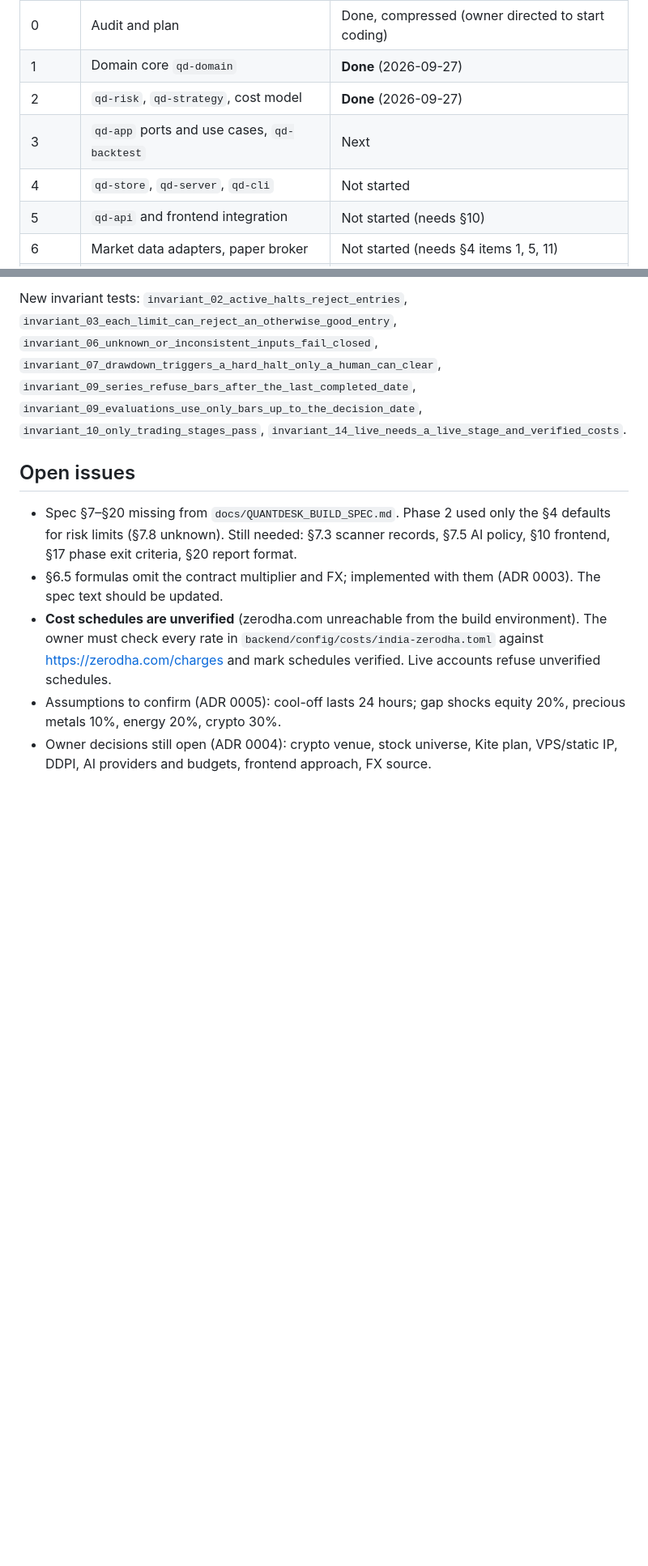
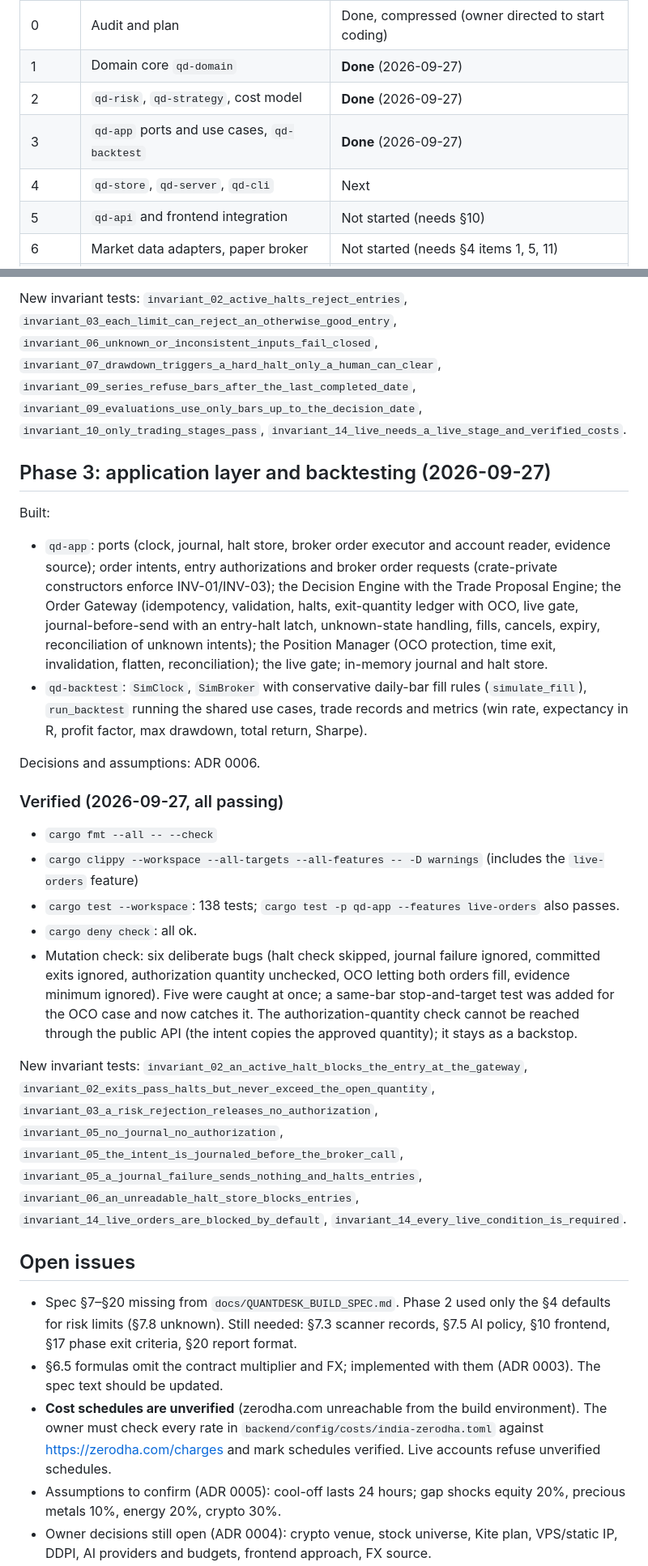
Before and after one commit to vulntech24-oss/quant-si, a Markdown page: docs/PROGRESS.md, 2 parts joined by grey strips. Shown at 81% size. Rendered like a GitHub page; blank space fills up the shorter version.

Commit message:
docs: record Phase 3 in ADR 0006, progress log and CLAUDE.md
Co-Authored-By: Claude Opus 5.5 <noreply@anthropic.com>
Claude-Session: https://claude.ai/code/session_01JLBKU6GeBfBSfMJ4oaMxDZ

```diff
--- a/docs/PROGRESS.md
+++ b/docs/PROGRESS.md
@@ -9,8 +9,8 @@ The phase plan is provisional until spec §17 is provided (ADR 0001).
 | 0 | Audit and plan | Done, compressed (owner directed to start coding) |
 | 1 | Domain core `qd-domain` | **Done** (2026-09-27) |
 | 2 | `qd-risk`, `qd-strategy`, cost model | **Done** (2026-09-27) |
-| 3 | `qd-app` ports and use cases, `qd-backtest` | Next |
-| 4 | `qd-store`, `qd-server`, `qd-cli` | Not started |
+| 3 | `qd-app` ports and use cases, `qd-backtest` | **Done** (2026-09-27) |
+| 4 | `qd-store`, `qd-server`, `qd-cli` | Next |
 | 5 | `qd-api` and frontend integration | Not started (needs §10) |
 | 6 | Market data adapters, paper broker | Not started (needs §4 items 1, 5, 11) |
 | 7 | Validation pipeline and review reports | Not started |
@@ -103,6 +103,50 @@ New invariant tests: `invariant_02_active_halts_reject_entries`,
 `invariant_10_only_trading_stages_pass`,
 `invariant_14_live_needs_a_live_stage_and_verified_costs`.
 
+## Phase 3: application layer and backtesting (2026-09-27)
+
+Built:
+
+- `qd-app`: ports (clock, journal, halt store, broker order executor and
+  account reader, evidence source); order intents, entry authorizations and
+  broker order requests (crate-private constructors enforce INV-01/INV-03);
+  the Decision Engine with the Trade Proposal Engine; the Order Gateway
+  (idempotency, validation, halts, exit-quantity ledger with OCO, live gate,
+  journal-before-send with an entry-halt latch, unknown-state handling,
+  fills, cancels, expiry, reconciliation of unknown intents); the Position
+  Manager (OCO protection, time exit, invalidation, flatten, reconciliation);
+  the live gate; in-memory journal and halt store.
+- `qd-backtest`: `SimClock`, `SimBroker` with conservative daily-bar fill
+  rules (`simulate_fill`), `run_backtest` running the shared use cases, trade
+  records and metrics (win rate, expectancy in R, profit factor, max
+  drawdown, total return, Sharpe).
+
+Decisions and assumptions: ADR 0006.
+
+### Verified (2026-09-27, all passing)
+
+- `cargo fmt --all -- --check`
+- `cargo clippy --workspace --all-targets --all-features -- -D warnings`
+  (includes the `live-orders` feature)
+- `cargo test --workspace`: 138 tests; `cargo test -p qd-app --features live-orders` also passes.
+- `cargo deny check`: all ok.
+- Mutation check: six deliberate bugs (halt check skipped, journal failure
+  ignored, committed exits ignored, authorization quantity unchecked, OCO
+  letting both orders fill, evidence minimum ignored). Five were caught at
+  once; a same-bar stop-and-target test was added for the OCO case and now
+  catches it. The authorization-quantity check cannot be reached through
+  the public API (the intent copies the approved quantity); it stays as a backstop.
+
+New invariant tests: `invariant_02_an_active_halt_blocks_the_entry_at_the_gateway`,
+`invariant_02_exits_pass_halts_but_never_exceed_the_open_quantity`,
+`invariant_03_a_risk_rejection_releases_no_authorization`,
+`invariant_05_no_journal_no_authorization`,
+`invariant_05_the_intent_is_journaled_before_the_broker_call`,
+`invariant_05_a_journal_failure_sends_nothing_and_halts_entries`,
+`invariant_06_an_unreadable_halt_store_blocks_entries`,
+`invariant_14_live_orders_are_blocked_by_default`,
+`invariant_14_every_live_condition_is_required`.
+
 ## Open issues
 
 - Spec §7–§20 missing from `docs/QUANTDESK_BUILD_SPEC.md`. Phase 2 used only
```
Also changed, not shown: other parts of docs/PROGRESS.md (+14 -14 lines), CLAUDE.md (+14 -3 lines), docs/adr/0006-phase-3-application-layer-and-backtest.md (added, +103 -0 lines).
